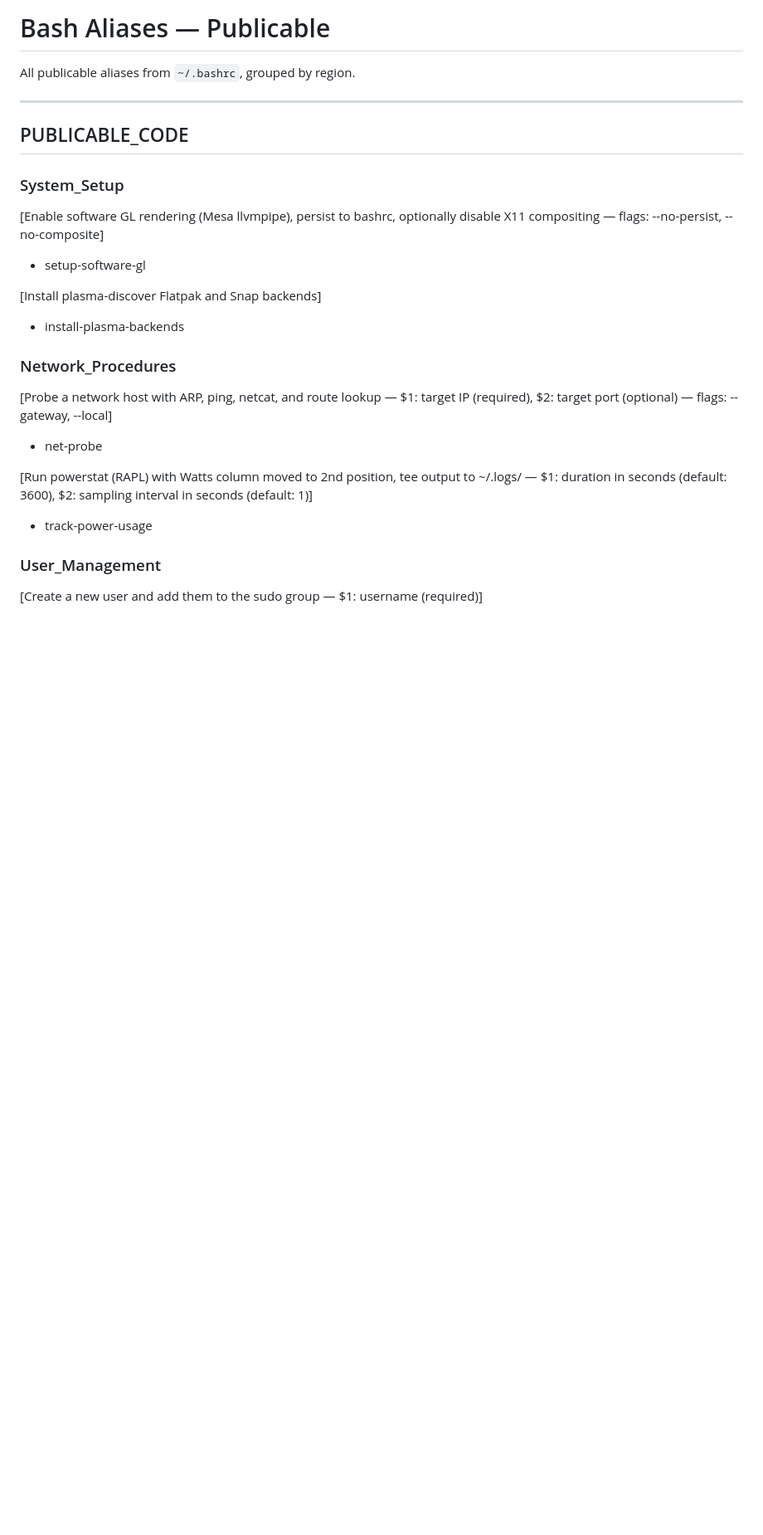
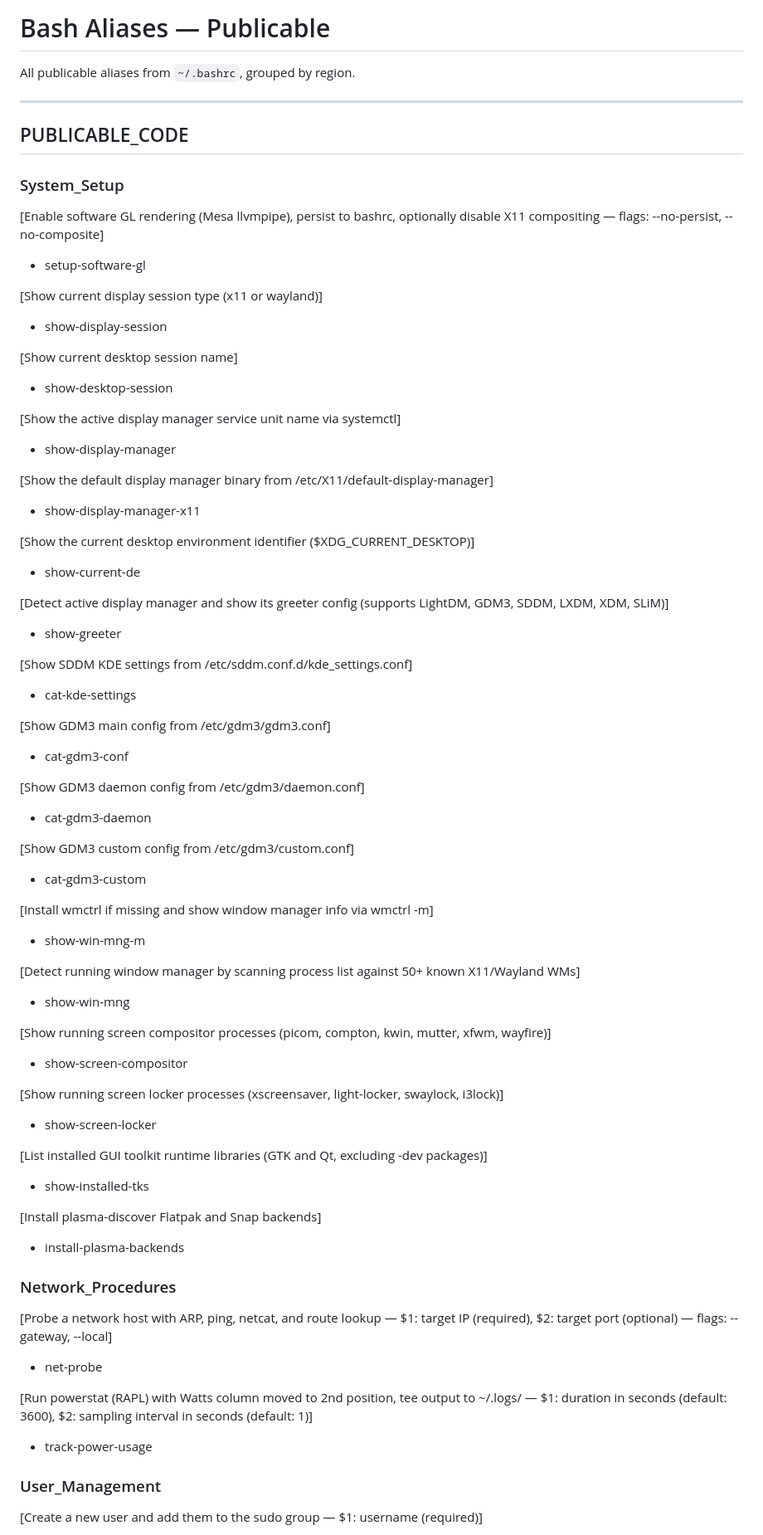
Before and after one commit to aronboliveira/my-os-scripts, a Markdown page: Bash/Linux/aliases-list.md, the part around one of its changes. Shown at 83% size. Drawn GitHub-style; blank space fills up the shorter version.

Commit message:
Add display session and desktop environment commands
Added various commands to display session and desktop environment information, along with pretty-printing options for better readability.

```diff
--- a/Bash/Linux/aliases-list.md
+++ b/Bash/Linux/aliases-list.md
@@ -18,6 +18,66 @@ All publicable aliases from `~/.bashrc`, grouped by region.
 
 - setup-software-gl
 
+[Show current display session type (x11 or wayland)]
+
+- show-display-session
+
+[Show current desktop session name]
+
+- show-desktop-session
+
+[Show the active display manager service unit name via systemctl]
+
+- show-display-manager
+
+[Show the default display manager binary from /etc/X11/default-display-manager]
+
+- show-display-manager-x11
+
+[Show the current desktop environment identifier ($XDG_CURRENT_DESKTOP)]
+
+- show-current-de
+
+[Detect active display manager and show its greeter config (supports LightDM, GDM3, SDDM, LXDM, XDM, SLiM)]
+
+- show-greeter
+
+[Show SDDM KDE settings from /etc/sddm.conf.d/kde_settings.conf]
+
+- cat-kde-settings
+
+[Show GDM3 main config from /etc/gdm3/gdm3.conf]
+
+- cat-gdm3-conf
+
+[Show GDM3 daemon config from /etc/gdm3/daemon.conf]
+
+- cat-gdm3-daemon
+
+[Show GDM3 custom config from /etc/gdm3/custom.conf]
+
+- cat-gdm3-custom
+
+[Install wmctrl if missing and show window manager info via wmctrl -m]
+
+- show-win-mng-m
+
+[Detect running window manager by scanning process list against 50+ known X11/Wayland WMs]
+
+- show-win-mng
+
+[Show running screen compositor processes (picom, compton, kwin, mutter, xfwm, wayfire)]
+
+- show-screen-compositor
+
+[Show running screen locker processes (xscreensaver, light-locker, swaylock, i3lock)]
+
+- show-screen-locker
+
+[List installed GUI toolkit runtime libraries (GTK and Qt, excluding -dev packages)]
+
+- show-installed-tks
+
 [Install plasma-discover Flatpak and Snap backends]
 
 - install-plasma-backends
```
Also changed, not shown: other parts of Bash/Linux/aliases-list.md (+60 -0 lines).
